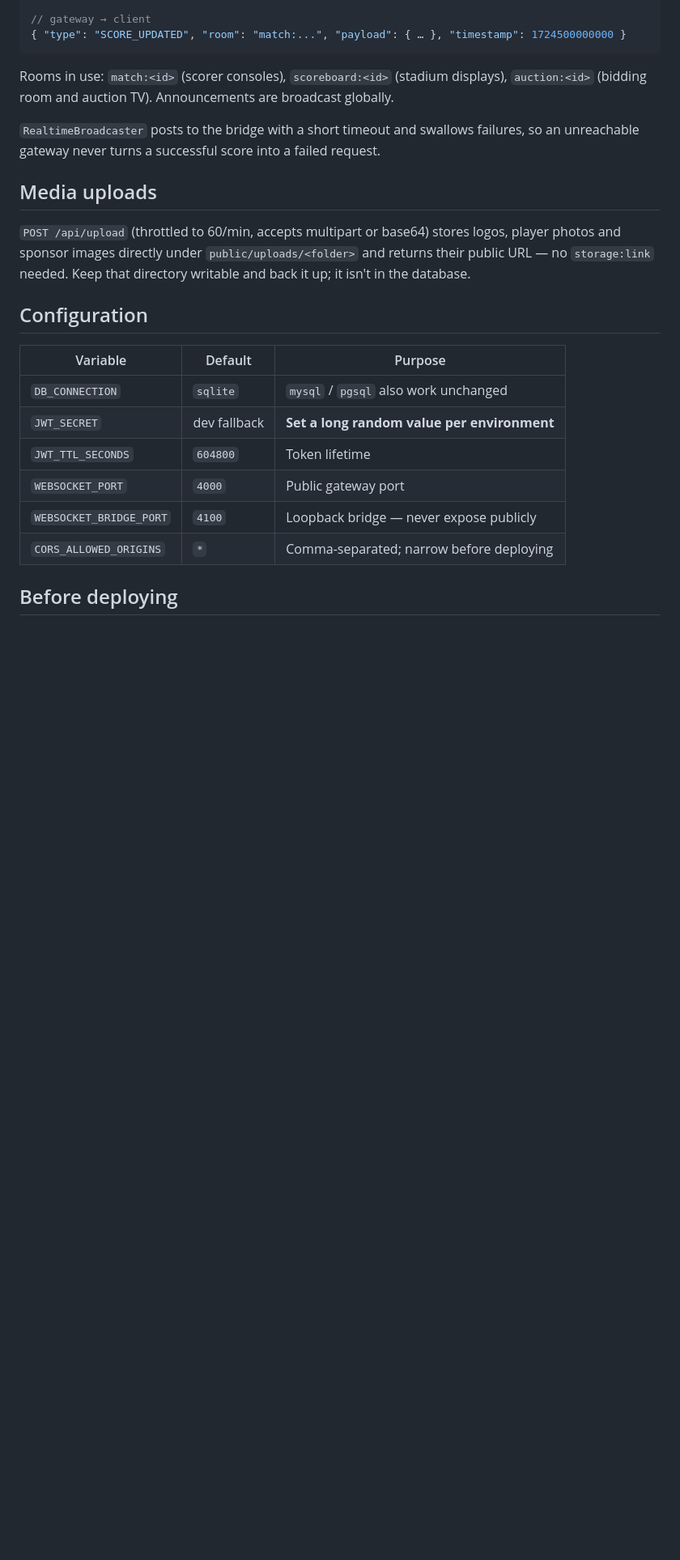
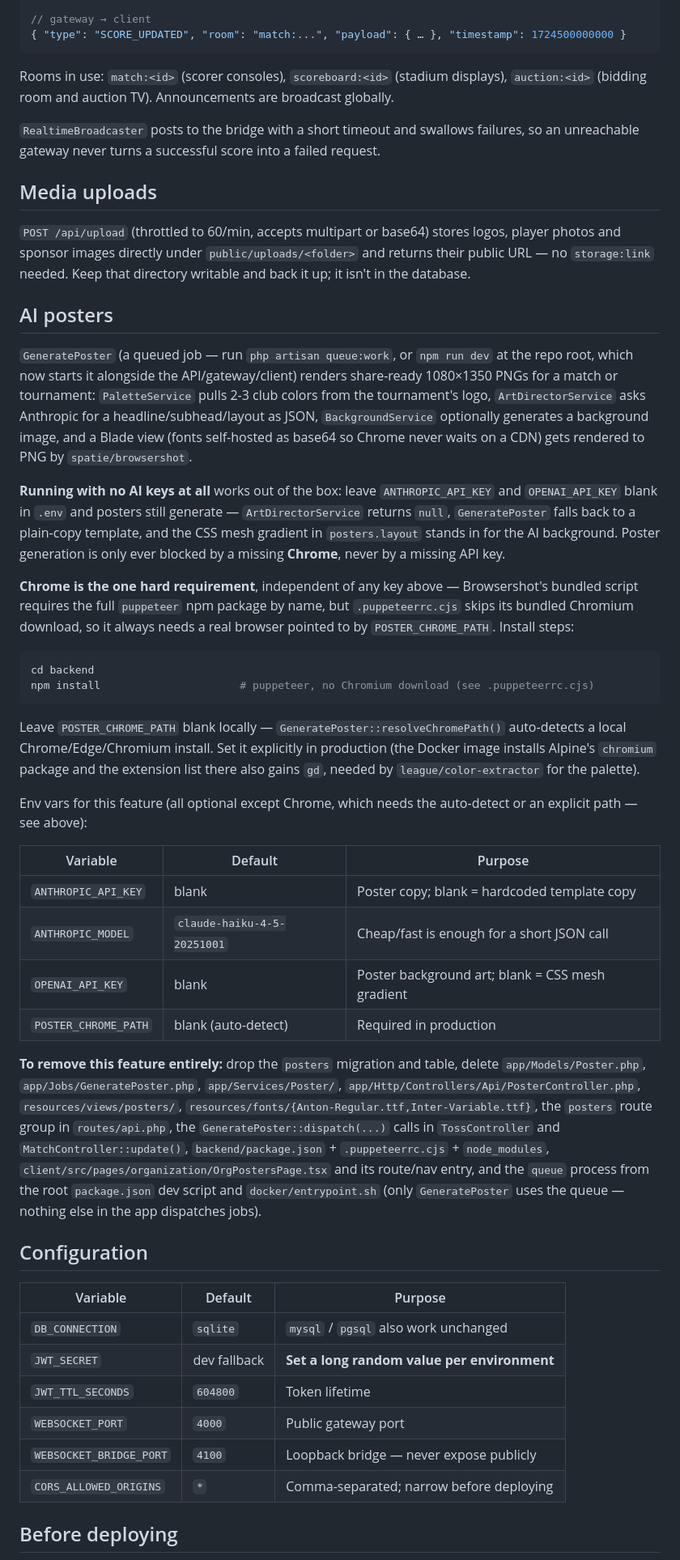
Before and after one commit to SyamKannan/tournament-management, a Markdown page: backend/README.md, the part around the change. Shown at 81% size. GitHub-like rendering; blank space fills up the shorter version.

Commit message:
Document the AI poster feature in backend/README.md
How to run it with zero API keys, the one hard requirement (Chrome, via
POSTER_CHROME_PATH), the relevant env vars, and a rollback list of every
file/route/process to remove to take the feature back out cleanly.

Co-Authored-By: Claude Sonnet 5 <noreply@anthropic.com>

````diff
--- a/backend/README.md
+++ b/backend/README.md
@@ -104,6 +104,57 @@ player photos and sponsor images directly under `public/uploads/<folder>` and re
 their public URL — no `storage:link` needed. Keep that directory writable and back it
 up; it isn't in the database.
 
+## AI posters
+
+`GeneratePoster` (a queued job — run `php artisan queue:work`, or `npm run dev` at the
+repo root, which now starts it alongside the API/gateway/client) renders share-ready
+1080×1350 PNGs for a match or tournament: `PaletteService` pulls 2-3 club colors from
+the tournament's logo, `ArtDirectorService` asks Anthropic for a headline/subhead/layout
+as JSON, `BackgroundService` optionally generates a background image, and a Blade view
+(fonts self-hosted as base64 so Chrome never waits on a CDN) gets rendered to PNG by
+`spatie/browsershot`.
+
+**Running with no AI keys at all** works out of the box: leave `ANTHROPIC_API_KEY` and
+`OPENAI_API_KEY` blank in `.env` and posters still generate — `ArtDirectorService`
+returns `null`, `GeneratePoster` falls back to a plain-copy template, and the CSS mesh
+gradient in `posters.layout` stands in for the AI background. Poster generation is only
+ever blocked by a missing **Chrome**, never by a missing API key.
+
+**Chrome is the one hard requirement**, independent of any key above — Browsershot's
+bundled script requires the full `puppeteer` npm package by name, but `.puppeteerrc.cjs`
+skips its bundled Chromium download, so it always needs a real browser pointed to by
+`POSTER_CHROME_PATH`. Install steps:
+
+```bash
+cd backend
+npm install                      # puppeteer, no Chromium download (see .puppeteerrc.cjs)
+```
+
+Leave `POSTER_CHROME_PATH` blank locally — `GeneratePoster::resolveChromePath()`
+auto-detects a local Chrome/Edge/Chromium install. Set it explicitly in production
+(the Docker image installs Alpine's `chromium` package and the extension list there
+also gains `gd`, needed by `league/color-extractor` for the palette).
+
+Env vars for this feature (all optional except Chrome, which needs the auto-detect or
+an explicit path — see above):
+
+| Variable | Default | Purpose |
+| --- | --- | --- |
+| `ANTHROPIC_API_KEY` | blank | Poster copy; blank = hardcoded template copy |
+| `ANTHROPIC_MODEL` | `claude-haiku-4-5-20251001` | Cheap/fast is enough for a short JSON call |
+| `OPENAI_API_KEY` | blank | Poster background art; blank = CSS mesh gradient |
+| `POSTER_CHROME_PATH` | blank (auto-detect) | Required in production |
+
+**To remove this feature entirely:** drop the `posters` migration and table, delete
+`app/Models/Poster.php`, `app/Jobs/GeneratePoster.php`, `app/Services/Poster/`,
+`app/Http/Controllers/Api/PosterController.php`, `resources/views/posters/`,
+`resources/fonts/{Anton-Regular.ttf,Inter-Variable.ttf}`, the `posters` route group in
+`routes/api.php`, the `GeneratePoster::dispatch(...)` calls in `TossController` and
+`MatchController::update()`, `backend/package.json` + `.puppeteerrc.cjs` + `node_modules`,
+`client/src/pages/organization/OrgPostersPage.tsx` and its route/nav entry, and the
+`queue` process from the root `package.json` dev script and `docker/entrypoint.sh` (only
+`GeneratePoster` uses the queue — nothing else in the app dispatches jobs).
+
 ## Configuration
 
 | Variable | Default | Purpose |
````
